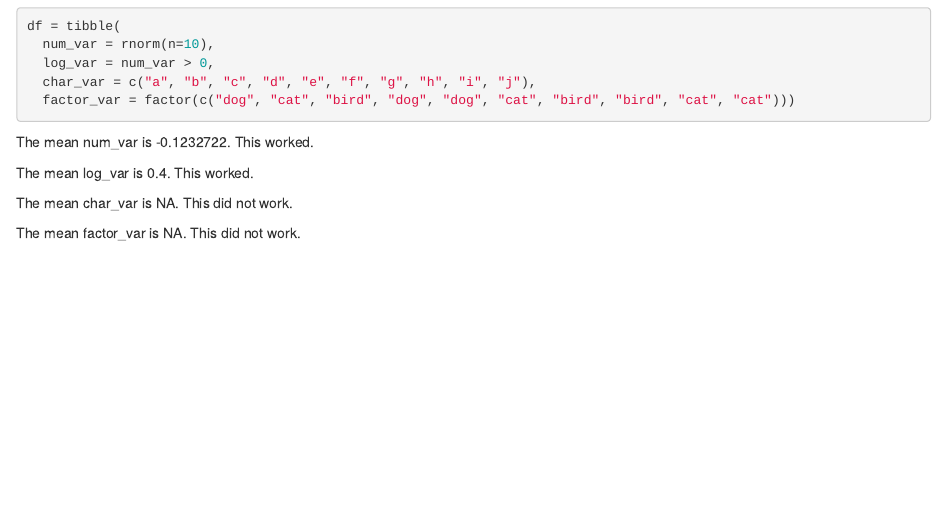
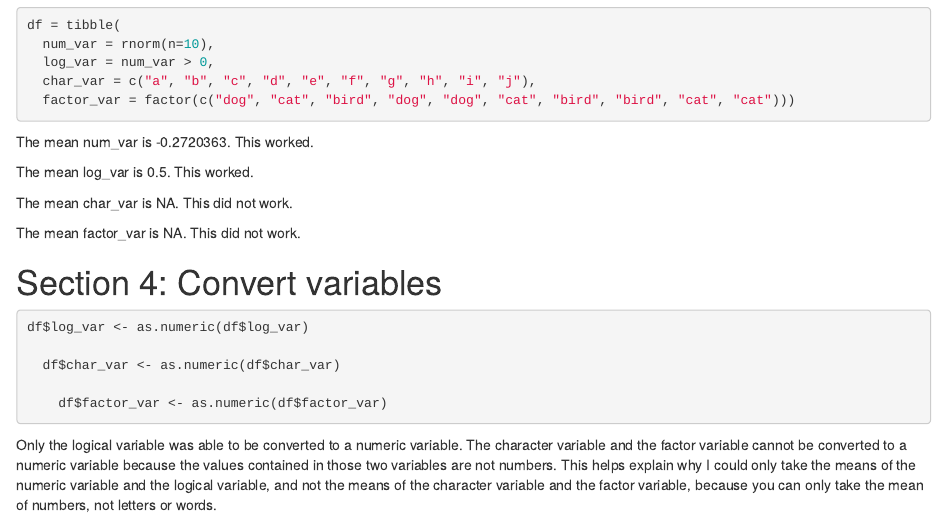
Before and after one commit to AlexaBurko/p8105_hw1_asb2338, an R Markdown document (p8105_hw1_asb2338.Rmd): the page in a window 1100 px wide, from 1250 px down before the commit and from 1200 px down after it, so that both start at the same text. The pictures show the output file p8105_hw1_asb2338.html that the author committed with the source, opened offline.

Commit message:
Converting variables and explaining output

````diff
--- a/p8105_hw1_asb2338.Rmd
+++ b/p8105_hw1_asb2338.Rmd
@@ -55,3 +55,14 @@ The mean log_var is `r mean(df$log_var)`. This worked.
 The mean char_var is `r mean(df$char_var)`. This did not work.
 
 The mean factor_var is `r mean(df$factor_var)`. This did not work.
+
+# Section 4: Convert variables
+```{r warning=FALSE}
+df$log_var <- as.numeric(df$log_var)
+
+  df$char_var <- as.numeric(df$char_var)
+
+    df$factor_var <- as.numeric(df$factor_var)
+```
+
+Only the logical variable was able to be converted to a numeric variable. The character variable and the factor variable cannot be converted to a numeric variable because the values contained in those two variables are not numbers. This helps explain why I could only take the means of the numeric variable and the logical variable, and not the means of the character variable and the factor variable, because you can only take the mean of numbers, not letters or words.
````
Also changed, not shown: p8105_hw1_asb2338.html, p8105_hw1_asb2338.Rmd (4 more changed lines).
